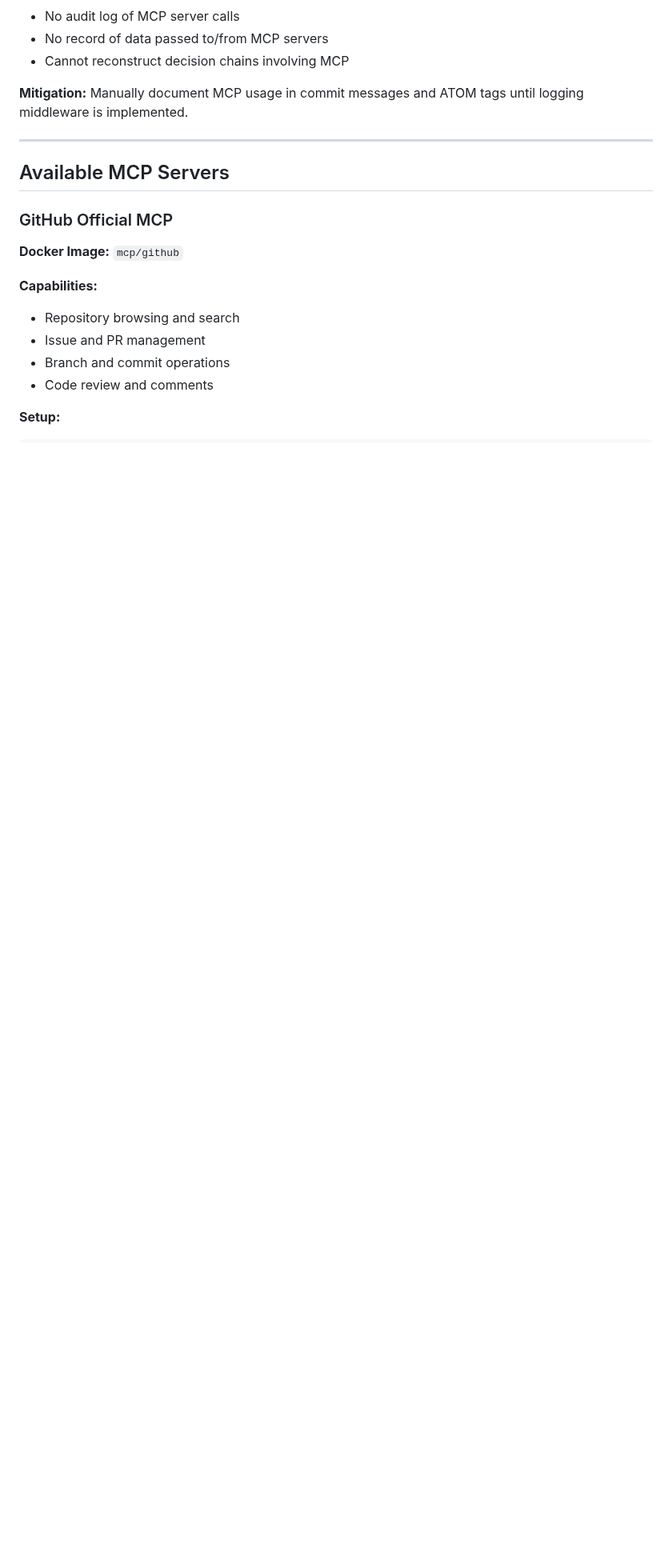
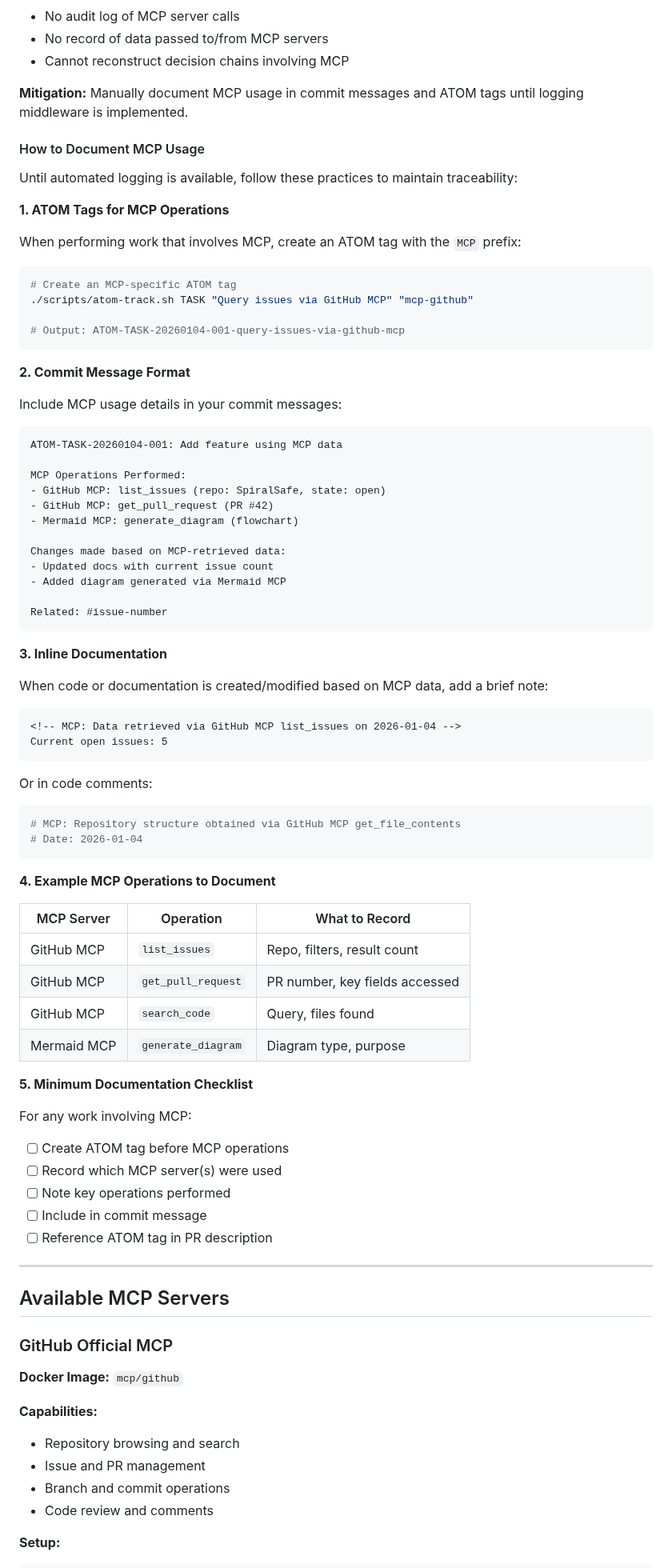
Before and after one commit to toolate28/SpiralSafe, a Markdown page: docs/MCP_INTEGRATION.md, the part around the change. Shown at 80% size. Drawn GitHub-style; blank space fills up the shorter version.

Commit message:
docs: Add MCP usage documentation guidelines to MCP_INTEGRATION.md
Expands the ATOM Trail Gap mitigation section with:
- ATOM tag creation examples for MCP operations
- Commit message format for documenting MCP usage
- Inline documentation examples for code and markdown
- Table of common MCP operations to document
- Minimum documentation checklist for contributors

Co-authored-by: toolate28 <105518313+toolate28@users.noreply.github.com>

````diff
--- a/docs/MCP_INTEGRATION.md
+++ b/docs/MCP_INTEGRATION.md
@@ -149,6 +149,74 @@ This means:
 
 **Mitigation:** Manually document MCP usage in commit messages and ATOM tags until logging middleware is implemented.
 
+#### How to Document MCP Usage
+
+Until automated logging is available, follow these practices to maintain traceability:
+
+**1. ATOM Tags for MCP Operations**
+
+When performing work that involves MCP, create an ATOM tag with the `MCP` prefix:
+
+```bash
+# Create an MCP-specific ATOM tag
+./scripts/atom-track.sh TASK "Query issues via GitHub MCP" "mcp-github"
+
+# Output: ATOM-TASK-20260104-001-query-issues-via-github-mcp
+```
+
+**2. Commit Message Format**
+
+Include MCP usage details in your commit messages:
+
+```
+ATOM-TASK-20260104-001: Add feature using MCP data
+
+MCP Operations Performed:
+- GitHub MCP: list_issues (repo: SpiralSafe, state: open)
+- GitHub MCP: get_pull_request (PR #42)
+- Mermaid MCP: generate_diagram (flowchart)
+
+Changes made based on MCP-retrieved data:
+- Updated docs with current issue count
+- Added diagram generated via Mermaid MCP
+
+Related: #issue-number
+```
+
+**3. Inline Documentation**
+
+When code or documentation is created/modified based on MCP data, add a brief note:
+
+```markdown
+<!-- MCP: Data retrieved via GitHub MCP list_issues on 2026-01-04 -->
+Current open issues: 5
+```
+
+Or in code comments:
+
+```bash
+# MCP: Repository structure obtained via GitHub MCP get_file_contents
+# Date: 2026-01-04
+```
+
+**4. Example MCP Operations to Document**
+
+| MCP Server | Operation | What to Record |
+|------------|-----------|----------------|
+| GitHub MCP | `list_issues` | Repo, filters, result count |
+| GitHub MCP | `get_pull_request` | PR number, key fields accessed |
+| GitHub MCP | `search_code` | Query, files found |
+| Mermaid MCP | `generate_diagram` | Diagram type, purpose |
+
+**5. Minimum Documentation Checklist**
+
+For any work involving MCP:
+- [ ] Create ATOM tag before MCP operations
+- [ ] Record which MCP server(s) were used
+- [ ] Note key operations performed
+- [ ] Include in commit message
+- [ ] Reference ATOM tag in PR description
+
 ---
 
 ## Available MCP Servers
````
